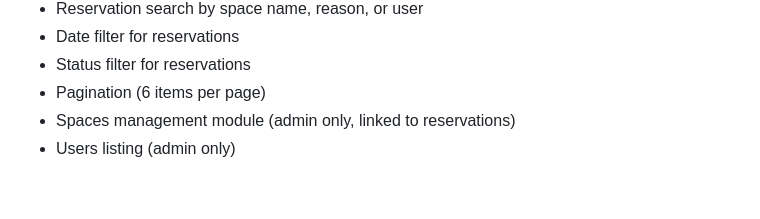
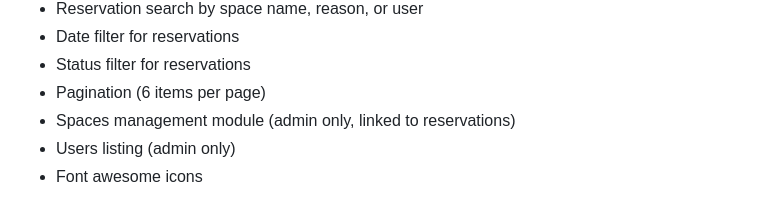
Before and after one commit to Zerik-Official/Performance-Test-JavaScript, a Markdown page: README.md, the part around the change. Rendered like a GitHub page.

Commit message:
docs(README): add new bonus feature

```diff
--- a/README.md
+++ b/README.md
@@ -144,3 +144,4 @@ src/
 - Pagination (6 items per page)
 - Spaces management module (admin only, linked to reservations)
 - Users listing (admin only)
+- Font awesome icons
```
